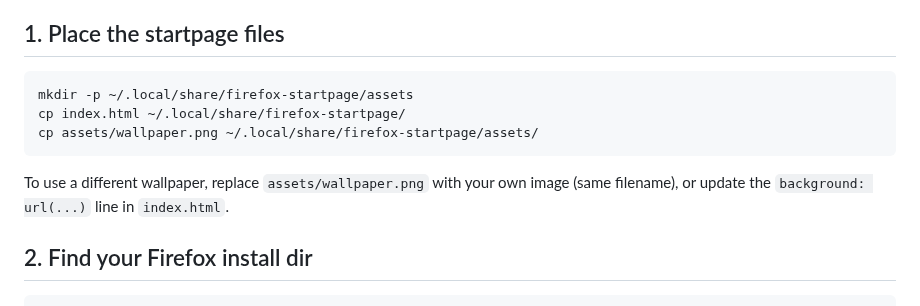
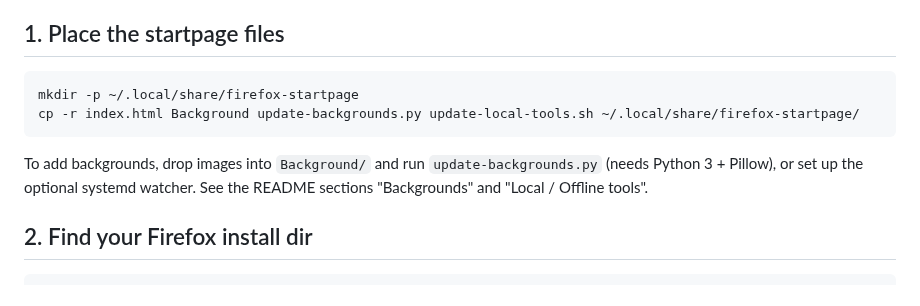
Before and after one commit to KevinSays/KevinsNighttab, a Markdown page: INSTALL.md, the part around the change. Drawn GitHub-style.

````diff
--- a/INSTALL.md
+++ b/INSTALL.md
@@ -5,12 +5,11 @@ This sets your new tab page to a local HTML file via Firefox AutoConfig (no exte
 ## 1. Place the startpage files
 
 ```
-mkdir -p ~/.local/share/firefox-startpage/assets
-cp index.html ~/.local/share/firefox-startpage/
-cp assets/wallpaper.png ~/.local/share/firefox-startpage/assets/
+mkdir -p ~/.local/share/firefox-startpage
+cp -r index.html Background update-backgrounds.py update-local-tools.sh ~/.local/share/firefox-startpage/
 ```
 
-To use a different wallpaper, replace `assets/wallpaper.png` with your own image (same filename), or update the `background: url(...)` line in `index.html`.
+To add backgrounds, drop images into `Background/` and run `update-backgrounds.py` (needs Python 3 + Pillow), or set up the optional systemd watcher. See the README sections "Backgrounds" and "Local / Offline tools".
 
 ## 2. Find your Firefox install dir
 
````
Also changed, not shown: README.md (+59 -13 lines), assets/screenshot.png, 12 other files.
